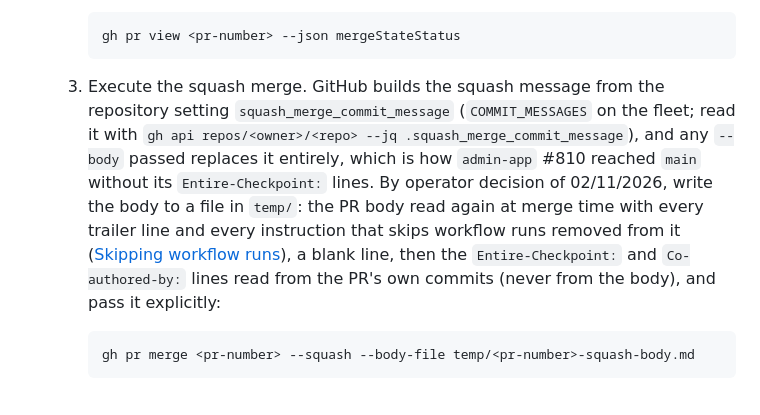
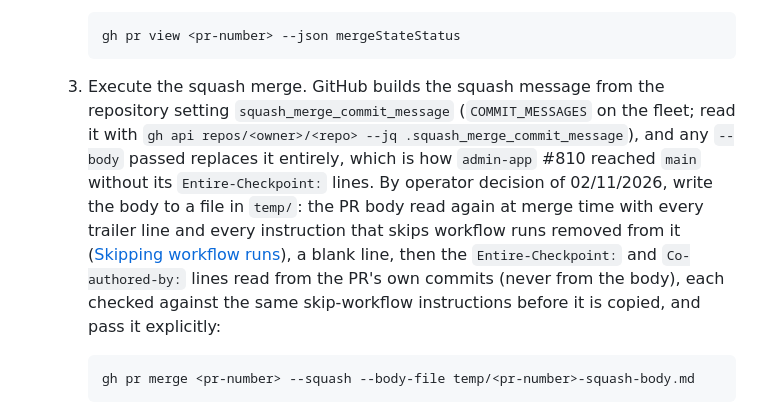
Before and after one commit to lcv-leo/lcv-leo, a Markdown page: AGENTS.md, the part around one of its changes. Rendered like a GitHub page.

````diff
--- a/AGENTS.md
+++ b/AGENTS.md
@@ -212,7 +212,7 @@ Whenever implementing changes and opening/merging a Pull Request, execute these
      ```bash
      gh pr view <pr-number> --json mergeStateStatus
      ```
-  3. Execute the squash merge. GitHub builds the squash message from the repository setting `squash_merge_commit_message` (`COMMIT_MESSAGES` on the fleet; read it with `gh api repos/<owner>/<repo> --jq .squash_merge_commit_message`), and any `--body` passed replaces it entirely, which is how `admin-app` #810 reached `main` without its `Entire-Checkpoint:` lines. By operator decision of 02/11/2026, write the body to a file in `temp/`: the PR body read again at merge time with every trailer line and every instruction that skips workflow runs removed from it ([Skipping workflow runs](https://docs.github.com/en/actions/how-tos/manage-workflow-runs/skip-workflow-runs)), a blank line, then the `Entire-Checkpoint:` and `Co-authored-by:` lines read from the PR's own commits (never from the body), and pass it explicitly:
+  3. Execute the squash merge. GitHub builds the squash message from the repository setting `squash_merge_commit_message` (`COMMIT_MESSAGES` on the fleet; read it with `gh api repos/<owner>/<repo> --jq .squash_merge_commit_message`), and any `--body` passed replaces it entirely, which is how `admin-app` #810 reached `main` without its `Entire-Checkpoint:` lines. By operator decision of 02/11/2026, write the body to a file in `temp/`: the PR body read again at merge time with every trailer line and every instruction that skips workflow runs removed from it ([Skipping workflow runs](https://docs.github.com/en/actions/how-tos/manage-workflow-runs/skip-workflow-runs)), a blank line, then the `Entire-Checkpoint:` and `Co-authored-by:` lines read from the PR's own commits (never from the body), each checked against the same skip-workflow instructions before it is copied, and pass it explicitly:
      ```bash
      gh pr merge <pr-number> --squash --body-file temp/<pr-number>-squash-body.md
      ```
````
Also changed, not shown: other parts of AGENTS.md (+1 -1 lines), CLAUDE.md (+2 -2 lines).
